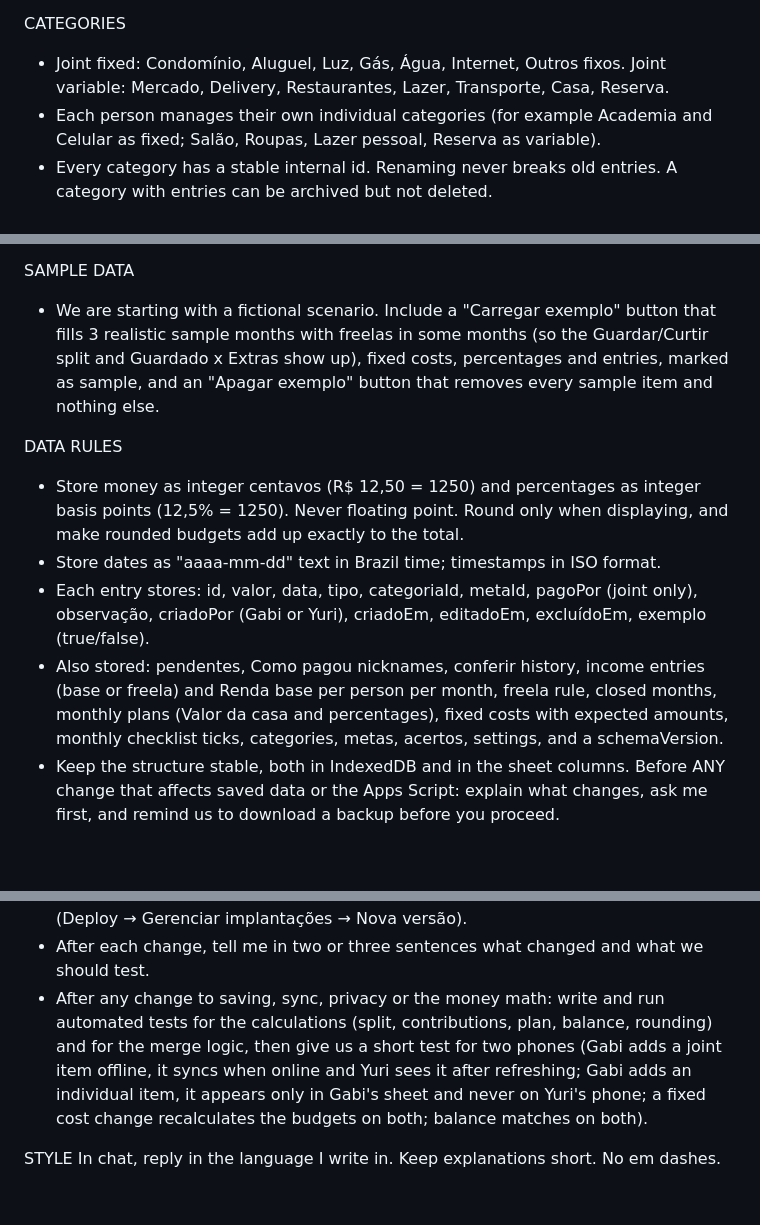
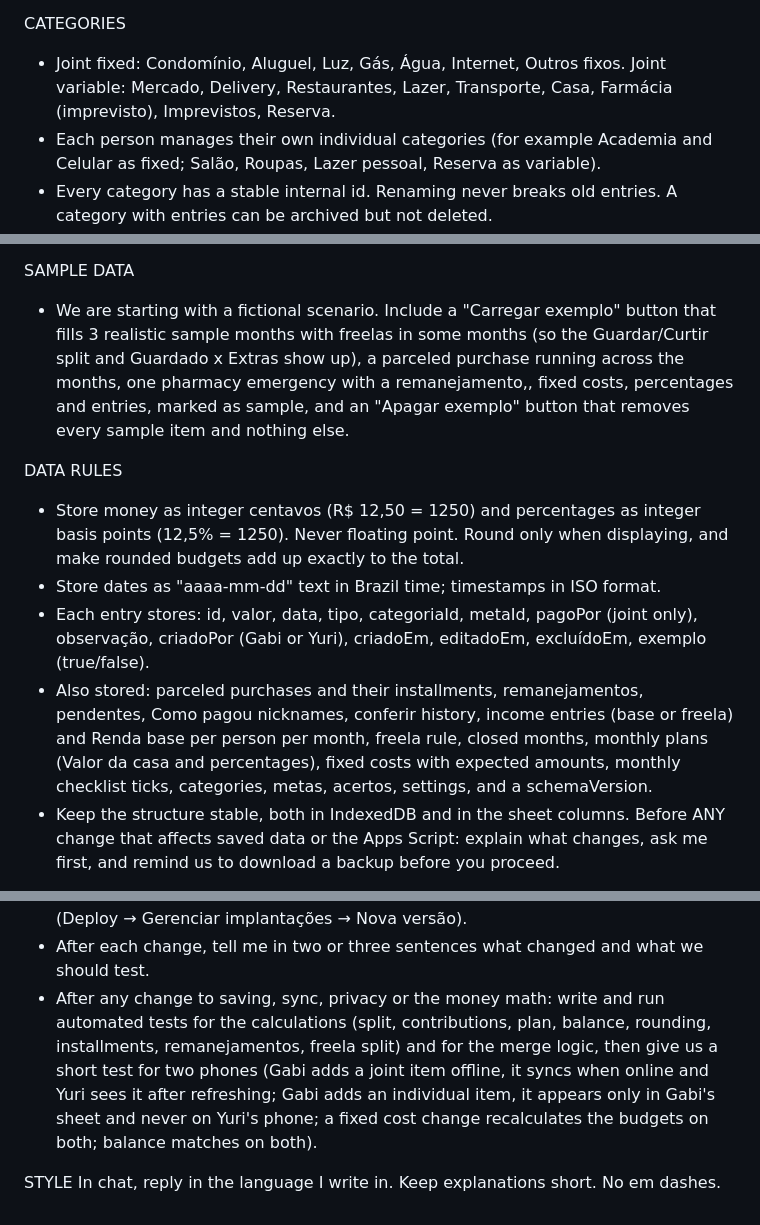
Before and after one commit to msgabigf/trackingfinances, a Markdown page: PROMPT.md, 3 parts joined by grey strips. Drawn GitHub-style; blank space fills up the shorter version.

```diff
--- a/PROMPT.md
+++ b/PROMPT.md
@@ -125,7 +143,7 @@ Plan settings:
 - Renda base, Valor da casa, expected fixed costs, percentages and the freela rule are stored per month. Changing them applies from the current month forward; past months keep their plan.
 
 CATEGORIES
-- Joint fixed: Condomínio, Aluguel, Luz, Gás, Água, Internet, Outros fixos. Joint variable: Mercado, Delivery, Restaurantes, Lazer, Transporte, Casa, Reserva.
+- Joint fixed: Condomínio, Aluguel, Luz, Gás, Água, Internet, Outros fixos. Joint variable: Mercado, Delivery, Restaurantes, Lazer, Transporte, Casa, Farmácia (imprevisto), Imprevistos, Reserva.
 - Each person manages their own individual categories (for example Academia and Celular as fixed; Salão, Roupas, Lazer pessoal, Reserva as variable).
 - Every category has a stable internal id. Renaming never breaks old entries. A category with entries can be archived but not deleted.
 
@@ -170,13 +188,13 @@ SCREENS
 9. Ajustes: names, "Como pagou" nicknames, sheet connections (URL + secret code for Casa and for my individual sheet, "Testar conexão"), sync status, "Baixar backup" (JSON for restoring, CSV with ";" separator and "," decimal), "Restaurar backup" with a preview and confirmation, "Esconder valores" default.
 
 SAMPLE DATA
-- We are starting with a fictional scenario. Include a "Carregar exemplo" button that fills 3 realistic sample months with freelas in some months (so the Guardar/Curtir split and Guardado x Extras show up), fixed costs, percentages and entries, marked as sample, and an "Apagar exemplo" button that removes every sample item and nothing else.
+- We are starting with a fictional scenario. Include a "Carregar exemplo" button that fills 3 realistic sample months with freelas in some months (so the Guardar/Curtir split and Guardado x Extras show up), a parceled purchase running across the months, one pharmacy emergency with a remanejamento,, fixed costs, percentages and entries, marked as sample, and an "Apagar exemplo" button that removes every sample item and nothing else.
 
 DATA RULES
 - Store money as integer centavos (R$ 12,50 = 1250) and percentages as integer basis points (12,5% = 1250). Never floating point. Round only when displaying, and make rounded budgets add up exactly to the total.
 - Store dates as "aaaa-mm-dd" text in Brazil time; timestamps in ISO format.
 - Each entry stores: id, valor, data, tipo, categoriaId, metaId, pagoPor (joint only), observação, criadoPor (Gabi or Yuri), criadoEm, editadoEm, excluídoEm, exemplo (true/false).
-- Also stored: pendentes, Como pagou nicknames, conferir history, income entries (base or freela) and Renda base per person per month, freela rule, closed months, monthly plans (Valor da casa and percentages), fixed costs with expected amounts, monthly checklist ticks, categories, metas, acertos, settings, and a schemaVersion.
+- Also stored: parceled purchases and their installments, remanejamentos, pendentes, Como pagou nicknames, conferir history, income entries (base or freela) and Renda base per person per month, freela rule, closed months, monthly plans (Valor da casa and percentages), fixed costs with expected amounts, monthly checklist ticks, categories, metas, acertos, settings, and a schemaVersion.
 - Keep the structure stable, both in IndexedDB and in the sheet columns. Before ANY change that affects saved data or the Apps Script: explain what changes, ask me first, and remind us to download a backup before you proceed.
 
 SECURITY
@@ -209,7 +227,7 @@ BUILD RULES
 - Bump the service worker cache version on every release so both phones get the update, and show "Nova versão disponível, toque para atualizar".
 - README in Portuguese with the setup step by step: GitHub Pages, installing on each iPhone, creating the three sheets and scripts, the iPhone Shortcuts (Anotar gasto, Apple Pay automation), the daily reminder, and updating a script after changes (Deploy → Gerenciar implantações → Nova versão).
 - After each change, tell me in two or three sentences what changed and what we should test.
-- After any change to saving, sync, privacy or the money math: write and run automated tests for the calculations (split, contributions, plan, balance, rounding) and for the merge logic, then give us a short test for two phones (Gabi adds a joint item offline, it syncs when online and Yuri sees it after refreshing; Gabi adds an individual item, it appears only in Gabi's sheet and never on Yuri's phone; a fixed cost change recalculates the budgets on both; balance matches on both).
+- After any change to saving, sync, privacy or the money math: write and run automated tests for the calculations (split, contributions, plan, balance, rounding, installments, remanejamentos, freela split) and for the merge logic, then give us a short test for two phones (Gabi adds a joint item offline, it syncs when online and Yuri sees it after refreshing; Gabi adds an individual item, it appears only in Gabi's sheet and never on Yuri's phone; a fixed cost change recalculates the budgets on both; balance matches on both).
 
 STYLE
 In chat, reply in the language I write in. Keep explanations short. No em dashes.
```
Also changed, not shown: other parts of PROMPT.md (+23 -5 lines).
